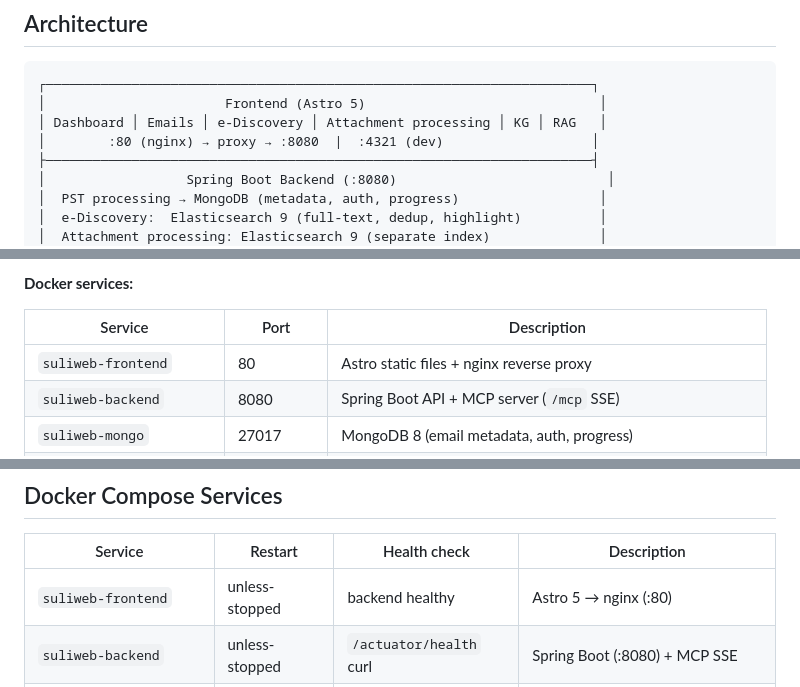
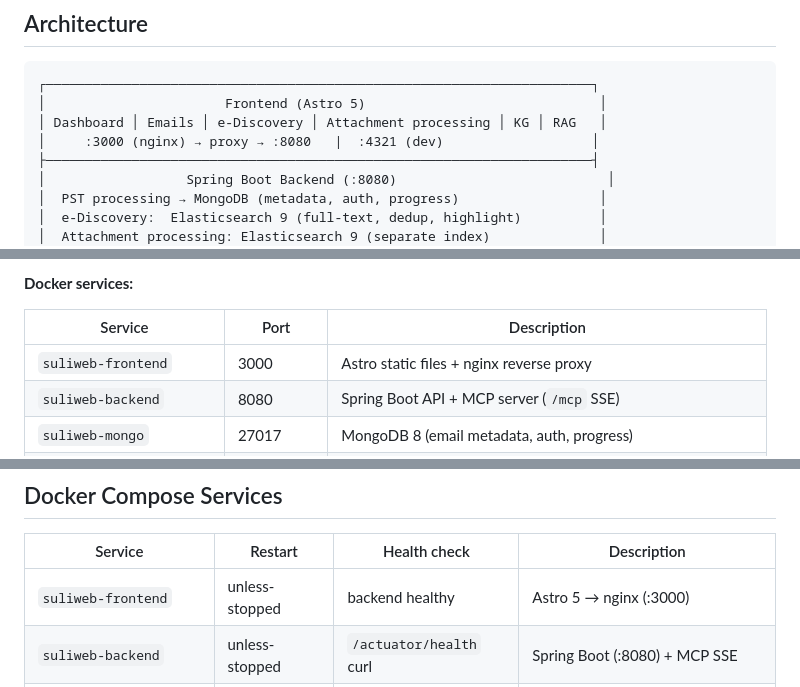
Before and after one commit to nagyonmarci/suliweb, a Markdown page: README.md, 3 parts joined by grey strips. Rendered like a GitHub page.

Commit message:
docs: update README — port 80 -> 3000, remove Caddy from tech stack

```diff
--- a/README.md
+++ b/README.md
@@ -8,7 +8,7 @@ Spring Boot 4.0 platform for processing Microsoft Outlook PST files: extracts em
 ┌──────────────────────────────────────────────────────────────────────┐
 │                       Frontend (Astro 5)                              │
 │ Dashboard │ Emails │ e-Discovery │ Attachment processing │ KG │ RAG   │
-│        :80 (nginx) → proxy → :8080  |  :4321 (dev)                   │
+│     :3000 (nginx) → proxy → :8080   |  :4321 (dev)                   │
 ├──────────────────────────────────────────────────────────────────────┤
 │                  Spring Boot Backend (:8080)                           │
 │  PST processing → MongoDB (metadata, auth, progress)                  │
@@ -181,7 +181,7 @@ The app is available at `http://localhost` (frontend + API proxy) and `http://lo
 
 | Service | Port | Description |
 |---|---|---|
-| `suliweb-frontend` | 80 | Astro static files + nginx reverse proxy |
+| `suliweb-frontend` | 3000 | Astro static files + nginx reverse proxy |
 | `suliweb-backend` | 8080 | Spring Boot API + MCP server (`/mcp` SSE) |
 | `suliweb-mongo` | 27017 | MongoDB 8 (email metadata, auth, progress) |
 | `suliweb-elasticsearch` | 9200 | Elasticsearch 9.4.2 (e-Discovery + attachment full-text indexes) |
@@ -306,7 +306,7 @@ Fail-secure explicit allowlist — every endpoint is denied by default except th
 
 | Service | Restart | Health check | Description |
 |---|---|---|---|
-| `suliweb-frontend` | unless-stopped | backend healthy | Astro 5 → nginx (:80) |
+| `suliweb-frontend` | unless-stopped | backend healthy | Astro 5 → nginx (:3000) |
 | `suliweb-backend` | unless-stopped | `/actuator/health` curl | Spring Boot (:8080) + MCP SSE |
 | `suliweb-mongo` | unless-stopped | `mongosh ping` | MongoDB 8 (:27017) |
 | `suliweb-elasticsearch` | unless-stopped | `/_cluster/health` curl | Elasticsearch 9.4.2 (:9200) |
```
Also changed, not shown: other parts of README.md (+0 -1 lines).
